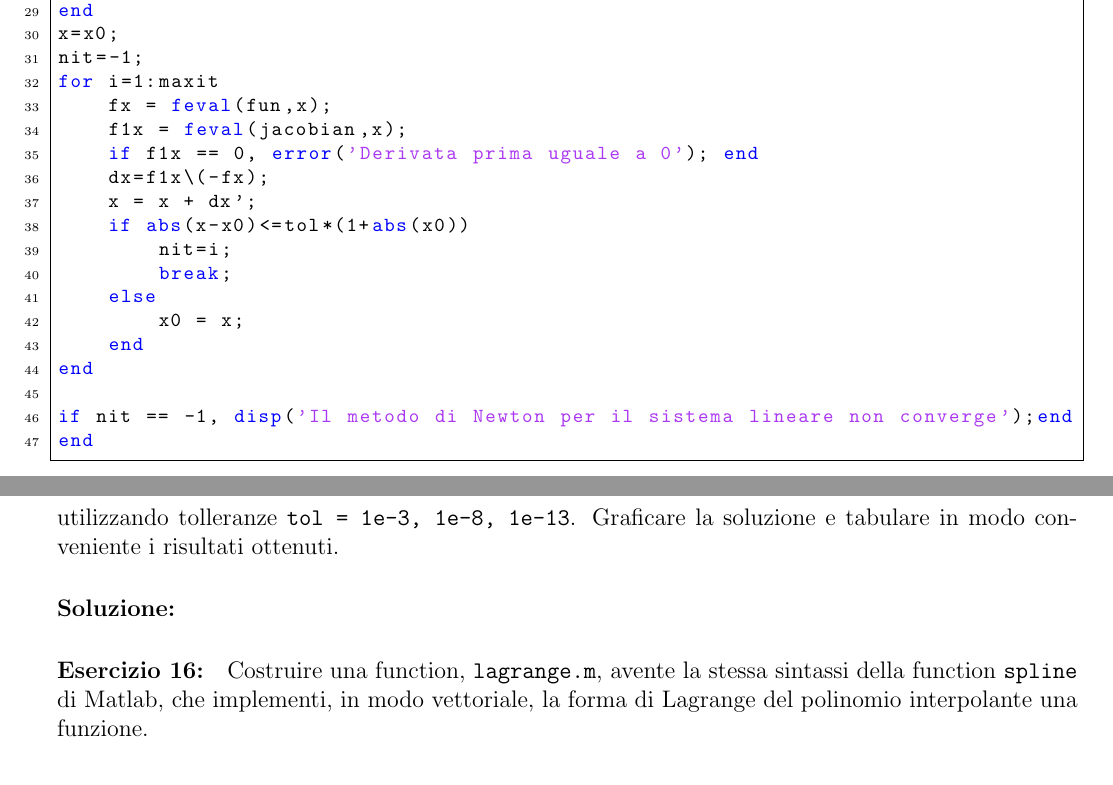
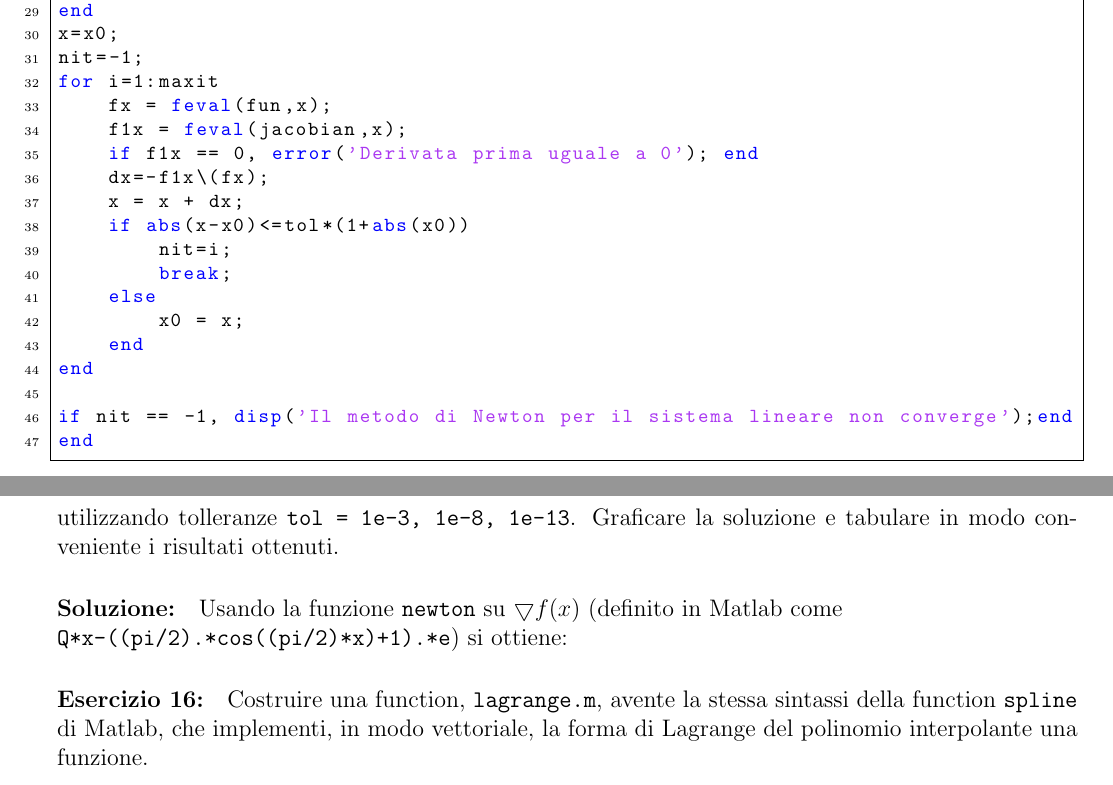
Before and after one commit to lucfumagalli/elaboratoCN, a LaTeX document (Latex CN/elaborato.tex): two parts of pages 16 and 17 of 28, joined at a grey line, cut so that both start at the same text. Compiled offline with pdfLaTeX.

Commit message:
esercizio 15

```diff
--- a/Latex CN/elaborato.tex
+++ b/Latex CN/elaborato.tex
@@ -939,8 +939,8 @@ for i=1:maxit
     fx = feval(fun,x);
     f1x = feval(jacobian,x);
     if f1x == 0, error('Derivata prima uguale a 0'); end
-    dx=f1x\(-fx);
-    x = x + dx';
+    dx=-f1x\(fx);
+    x = x + dx;
     if abs(x-x0)<=tol*(1+abs(x0))
         nit=i;
         break;
@@ -988,7 +988,7 @@ il sistema nonlineare derivante dalla determinazione del punto stazionario della
 \end{equation*}
 utilizzando tolleranze \texttt{tol = 1e-3, 1e-8, 1e-13}. Graficare la soluzione e tabulare in modo con- veniente i risultati ottenuti.
 \paragraph{Soluzione:}
-
+Usando la funzione \texttt{newton} su \(\bigtriangledown f(x)\) (definito in Matlab come \\ \texttt{Q*x-((pi/2).*cos((pi/2)*x)+1).*e}) si ottiene:
 
 
 \paragraph{Esercizio 16:}
```
Also changed, not shown: Latex CN/elaborato.pdf, 5 other files.
